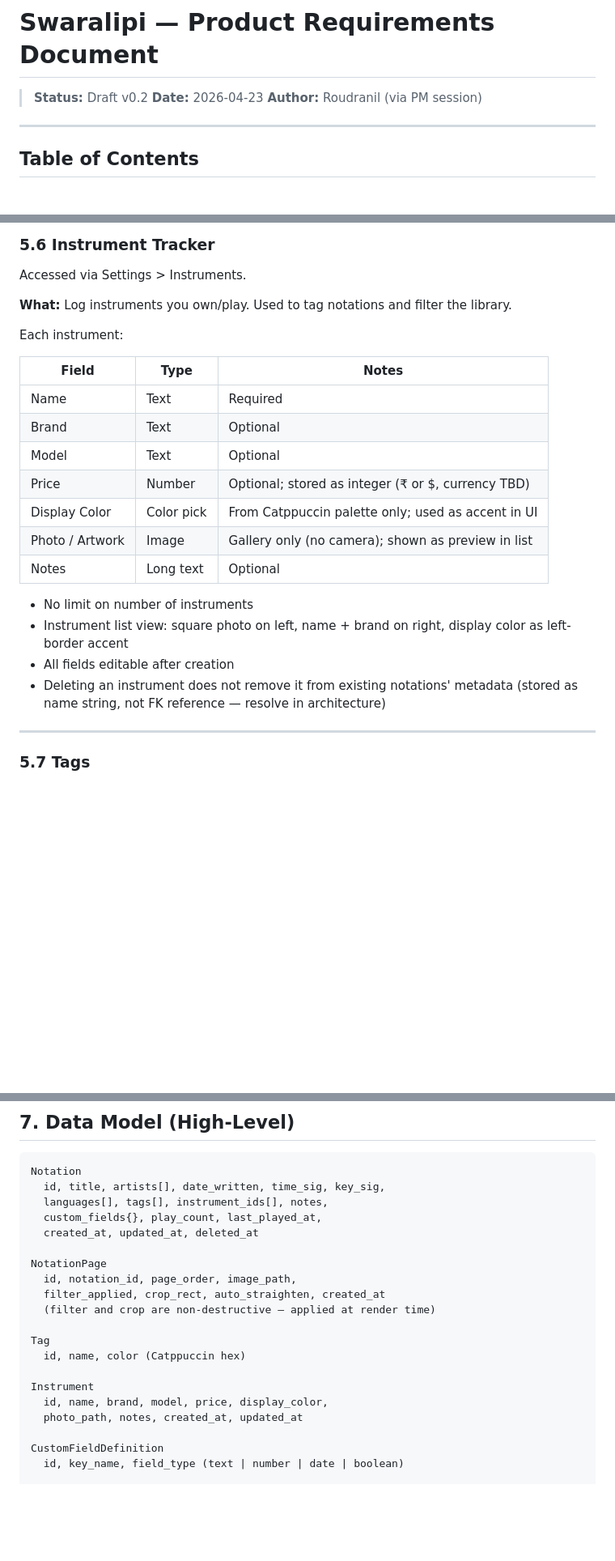
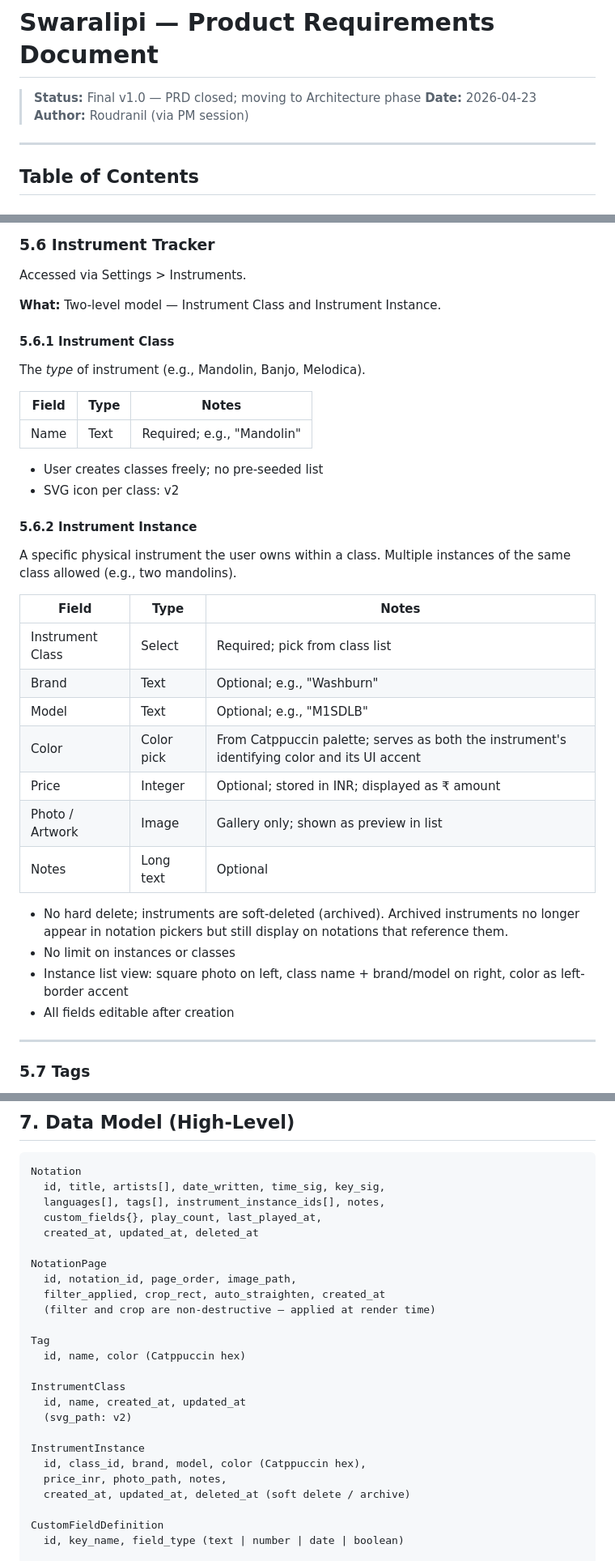
Before and after one commit to Roudranil/swaralipi-app, a Markdown page: docs/01-product/PRD.md, 3 parts joined by grey strips. Shown at 81% size. GitHub-like rendering; blank space fills up the shorter version.

````diff
--- a/docs/01-product/PRD.md
+++ b/docs/01-product/PRD.md
@@ -1,6 +1,6 @@
 # Swaralipi — Product Requirements Document
 
-> **Status:** Draft v0.2
+> **Status:** Final v1.0 — PRD closed; moving to Architecture phase
 > **Date:** 2026-04-23
 > **Author:** Roudranil (via PM session)
 
@@ -241,24 +247,37 @@ Full-screen. Entered via Play button in Detail View (§5.4).
 
 Accessed via Settings > Instruments.
 
-**What:** Log instruments you own/play. Used to tag notations and filter the library.
+**What:** Two-level model — Instrument Class and Instrument Instance.
 
-Each instrument:
+#### 5.6.1 Instrument Class
+
+The *type* of instrument (e.g., Mandolin, Banjo, Melodica).
 
 | Field | Type | Notes |
 |---|---|---|
-| Name | Text | Required |
-| Brand | Text | Optional |
-| Model | Text | Optional |
-| Price | Number | Optional; stored as integer (₹ or $, currency TBD) |
-| Display Color | Color pick | From Catppuccin palette only; used as accent in UI |
-| Photo / Artwork | Image | Gallery only (no camera); shown as preview in list |
+| Name | Text | Required; e.g., "Mandolin" |
+
+- User creates classes freely; no pre-seeded list
+- SVG icon per class: v2
+
+#### 5.6.2 Instrument Instance
+
+A specific physical instrument the user owns within a class. Multiple instances of the same class allowed (e.g., two mandolins).
+
+| Field | Type | Notes |
+|---|---|---|
+| Instrument Class | Select | Required; pick from class list |
+| Brand | Text | Optional; e.g., "Washburn" |
+| Model | Text | Optional; e.g., "M1SDLB" |
+| Color | Color pick | From Catppuccin palette; serves as both the instrument's identifying color and its UI accent |
+| Price | Integer | Optional; stored in INR; displayed as ₹ amount |
+| Photo / Artwork | Image | Gallery only; shown as preview in list |
 | Notes | Long text | Optional |
 
-- No limit on number of instruments
-- Instrument list view: square photo on left, name + brand on right, display color as left-border accent
+- No hard delete; instruments are soft-deleted (archived). Archived instruments no longer appear in notation pickers but still display on notations that reference them.
+- No limit on instances or classes
+- Instance list view: square photo on left, class name + brand/model on right, color as left-border accent
 - All fields editable after creation
-- Deleting an instrument does not remove it from existing notations' metadata (stored as name string, not FK reference — resolve in architecture)
 
 ---
 
@@ -374,7 +392,7 @@ Settings
 ```
 Notation
   id, title, artists[], date_written, time_sig, key_sig,
-  languages[], tags[], instrument_ids[], notes,
+  languages[], tags[], instrument_instance_ids[], notes,
   custom_fields{}, play_count, last_played_at,
   created_at, updated_at, deleted_at
 
@@ -386,9 +404,14 @@ NotationPage
 Tag
   id, name, color (Catppuccin hex)
 
-Instrument
-  id, name, brand, model, price, display_color,
-  photo_path, notes, created_at, updated_at
+InstrumentClass
+  id, name, created_at, updated_at
+  (svg_path: v2)
+
+InstrumentInstance
+  id, class_id, brand, model, color (Catppuccin hex),
+  price_inr, photo_path, notes,
+  created_at, updated_at, deleted_at (soft delete / archive)
 
 CustomFieldDefinition
   id, key_name, field_type (text | number | date | boolean)
````
Also changed, not shown: other parts of docs/01-product/PRD.md (+31 -149 lines).
